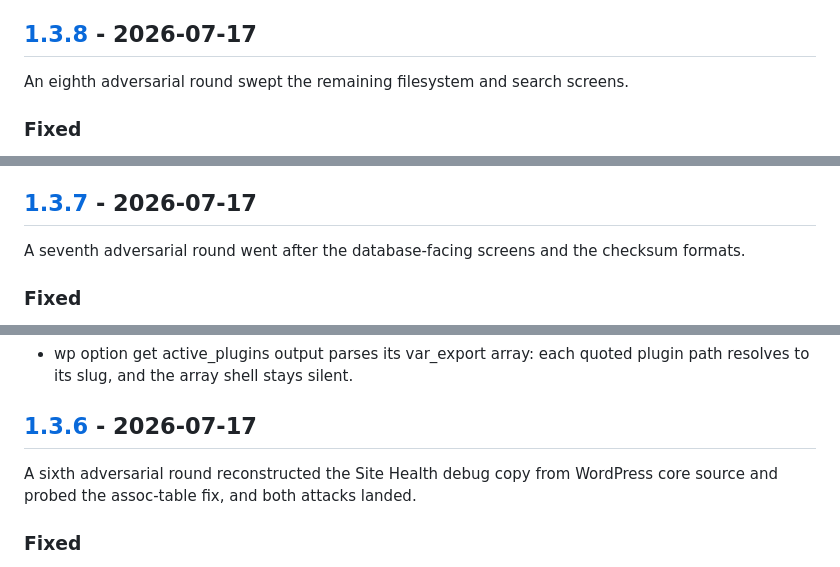
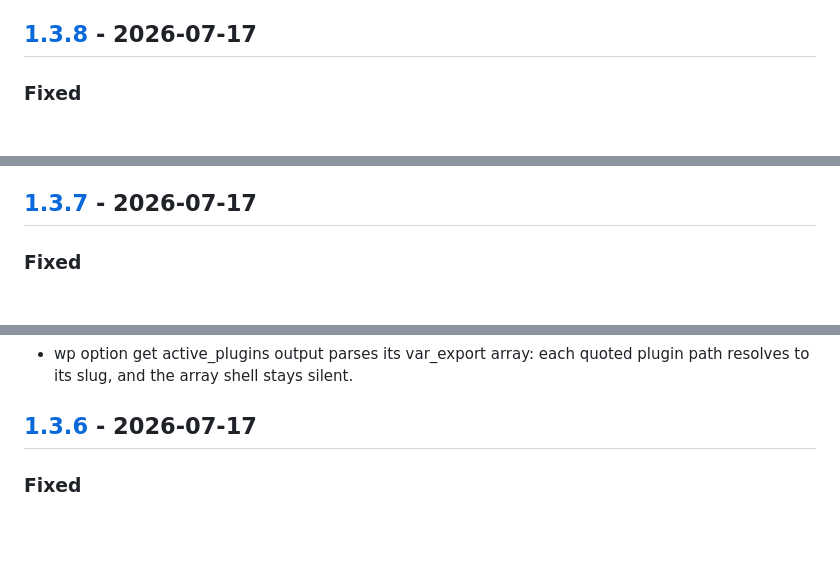
Before and after one commit to JaydenYoonZK/wp-plugin-checkup, a Markdown page: CHANGELOG.md, 3 parts joined by grey strips. Rendered like a GitHub page; blank space fills up the shorter version.

```diff
--- a/CHANGELOG.md
+++ b/CHANGELOG.md
@@ -105,8 +85,6 @@ A ninth adversarial round covered developer manifests and scheduler screens, and
 
 ## [1.3.8] - 2026-07-17
 
-An eighth adversarial round swept the remaining filesystem and search screens.
-
 ### Fixed
 
 - find and tree listings no longer mint a phantom from their root line: a path that ends at a WordPress directory ("wp-content/plugins", "/var/www/html/wp-content/plugins") is framing, and tree's branch glyphs are stripped so its entries parse.
@@ -116,8 +94,6 @@ An eighth adversarial round swept the remaining filesystem and search screens.
 - A header naming no plugin column ("Author Name,Version") marks its rows as reported instead of guessing at their cells; compound column labels count as the plugin column only when built purely of identity words, so "Author Name" can never outrank an exact "Plugin" column.
 
 ## [1.3.7] - 2026-07-17
-
-A seventh adversarial round went after the database-facing screens and the checksum formats.
 
 ### Fixed
 
@@ -131,8 +107,6 @@ A seventh adversarial round went after the database-facing screens and the check
 
 ## [1.3.6] - 2026-07-17
 
-A sixth adversarial round reconstructed the Site Health debug copy from WordPress core source and probed the assoc-table fix, and both attacks landed.
-
 ### Fixed
 
 - The Site Health debug copy (Tools, Site Health, Info, "Copy site info to clipboard": the most-shared diagnostic text in WordPress support) no longer mints phantom verdicts. Its theme_features, gd_formats, and imagemagick_file_formats lines are comma lists of feature and format names that were split as CSV, producing four to two hundred fifty phantom rows per paste; "post-thumbnails" is even a real closed directory plugin, so the report led with a false closure verdict for a theme feature. A non-identity "key: a, b, c" line is now metadata, never CSV. Markdown code fences around pasted reports stay silent, and plugin names from the wp-plugins-active section are reported for the user as before.
```
Also changed, not shown: other parts of CHANGELOG.md (+0 -30 lines).
